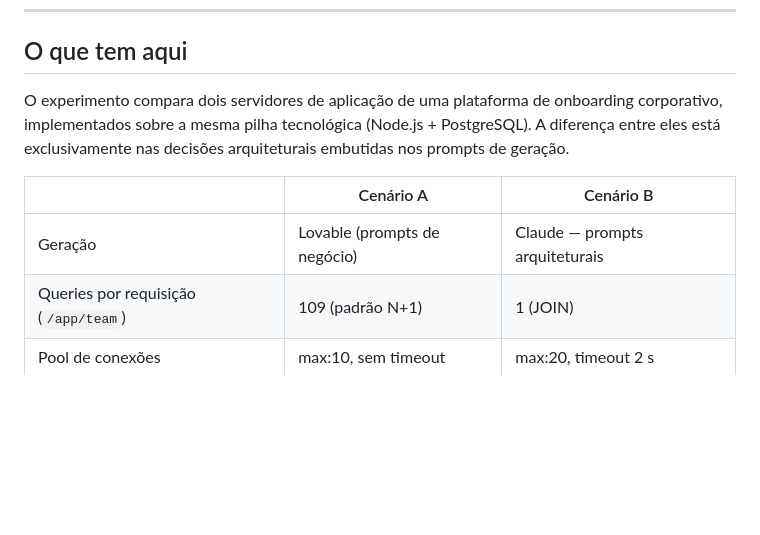
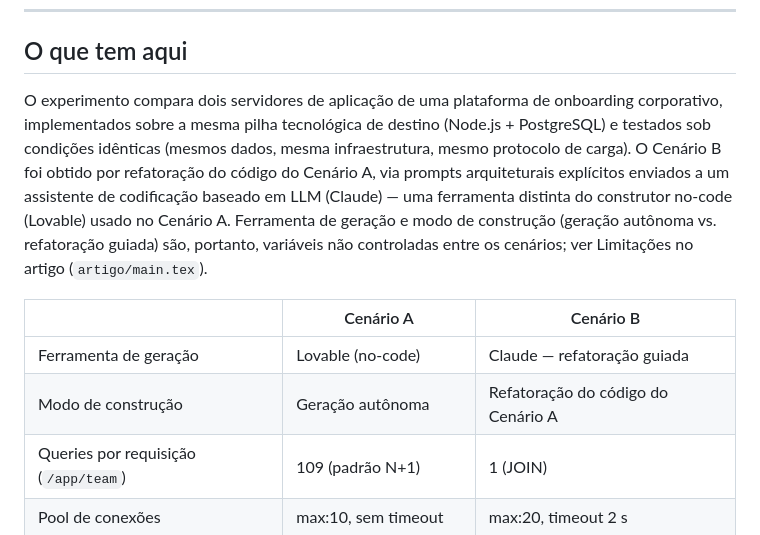
Before and after one commit to anneestherlf/genai-architectural-debt, a Markdown page: README.md, the part around the change. Drawn GitHub-style; blank space fills up the shorter version.

Commit message:
docs: ajusta comparação entre cenário A e B

```diff
--- a/README.md
+++ b/README.md
@@ -11,11 +11,12 @@ Repositório de artefatos do artigo **"Dívida Técnica Arquitetural em Sistemas
 
 ## O que tem aqui
 
-O experimento compara dois servidores de aplicação de uma plataforma de onboarding corporativo, implementados sobre a mesma pilha tecnológica (Node.js + PostgreSQL). A diferença entre eles está exclusivamente nas decisões arquiteturais embutidas nos prompts de geração.
+O experimento compara dois servidores de aplicação de uma plataforma de onboarding corporativo, implementados sobre a mesma pilha tecnológica de destino (Node.js + PostgreSQL) e testados sob condições idênticas (mesmos dados, mesma infraestrutura, mesmo protocolo de carga). O Cenário B foi obtido por refatoração do código do Cenário A, via prompts arquiteturais explícitos enviados a um assistente de codificação baseado em LLM (Claude) — uma ferramenta distinta do construtor no-code (Lovable) usado no Cenário A. Ferramenta de geração e modo de construção (geração autônoma vs. refatoração guiada) são, portanto, variáveis não controladas entre os cenários; ver Limitações no artigo (`artigo/main.tex`).
 
 | | Cenário A | Cenário B |
 |---|---|---|
-| Geração | Lovable (prompts de negócio) | Claude — prompts arquiteturais |
+| Ferramenta de geração | Lovable (no-code) | Claude — refatoração guiada |
+| Modo de construção | Geração autônoma | Refatoração do código do Cenário A |
 | Queries por requisição (`/app/team`) | 109 (padrão N+1) | 1 (JOIN) |
 | Pool de conexões | max:10, sem timeout | max:20, timeout 2 s |
 | Cache | Ausente | TTL 60–300 s (node-cache) |
```
